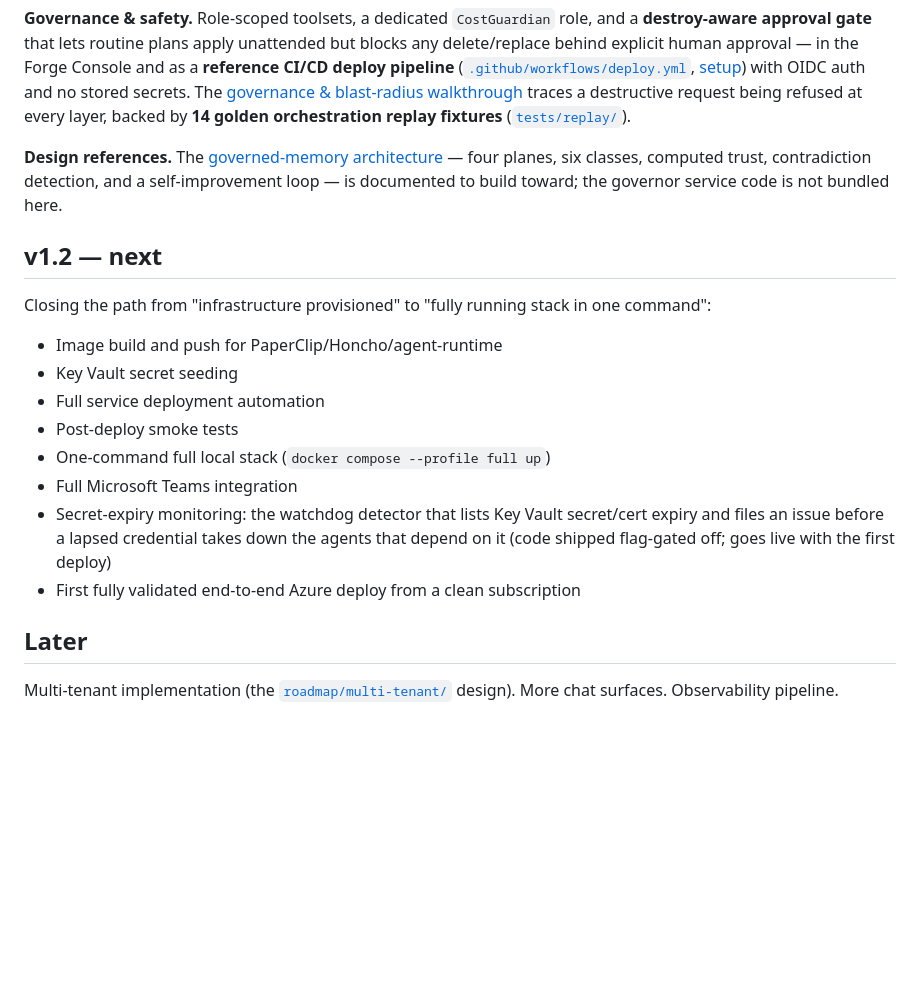
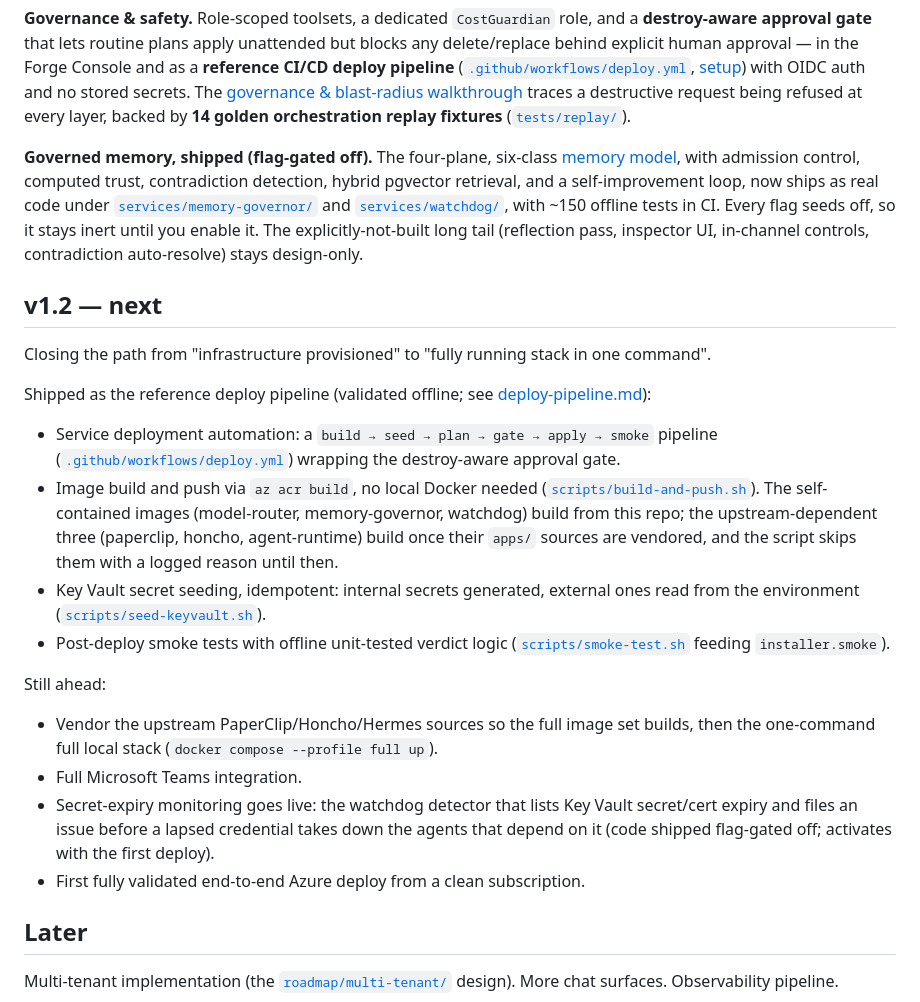
Before and after one commit to djwisdom/AzureAgentForge, a Markdown page: ROADMAP.md, the part around the change. GitHub-like rendering; blank space fills up the shorter version.

```diff
--- a/ROADMAP.md
+++ b/ROADMAP.md
@@ -33,23 +33,33 @@ Forge Console and as a **reference CI/CD deploy pipeline**
 traces a destructive request being refused at every layer, backed by **14 golden
 orchestration replay fixtures** ([`tests/replay/`](tests/replay/)).
 
-**Design references.** The [governed-memory architecture](docs/design/memory-system.md)
-— four planes, six classes, computed trust, contradiction detection, and a
-self-improvement loop — is documented to build toward; the governor service code
-is not bundled here.
+**Governed memory, shipped (flag-gated off).** The four-plane, six-class
+[memory model](docs/design/memory-system.md), with admission control, computed
+trust, contradiction detection, hybrid pgvector retrieval, and a
+self-improvement loop, now ships as real code under
+[`services/memory-governor/`](services/memory-governor/) and
+[`services/watchdog/`](services/watchdog/), with ~150 offline tests in CI. Every
+flag seeds off, so it stays inert until you enable it. The explicitly-not-built
+long tail (reflection pass, inspector UI, in-channel controls, contradiction
+auto-resolve) stays design-only.
 
 ## v1.2 — next
 
-Closing the path from "infrastructure provisioned" to "fully running stack in one command":
+Closing the path from "infrastructure provisioned" to "fully running stack in one command".
 
-- Image build and push for PaperClip/Honcho/agent-runtime
-- Key Vault secret seeding
-- Full service deployment automation
-- Post-deploy smoke tests
-- One-command full local stack (`docker compose --profile full up`)
-- Full Microsoft Teams integration
-- Secret-expiry monitoring: the watchdog detector that lists Key Vault secret/cert expiry and files an issue before a lapsed credential takes down the agents that depend on it (code shipped flag-gated off; goes live with the first deploy)
-- First fully validated end-to-end Azure deploy from a clean subscription
+Shipped as the reference deploy pipeline (validated offline; see [deploy-pipeline.md](docs/deploy-pipeline.md)):
+
+- Service deployment automation: a `build → seed → plan → gate → apply → smoke` pipeline ([`.github/workflows/deploy.yml`](.github/workflows/deploy.yml)) wrapping the destroy-aware approval gate.
+- Image build and push via `az acr build`, no local Docker needed ([`scripts/build-and-push.sh`](scripts/build-and-push.sh)). The self-contained images (model-router, memory-governor, watchdog) build from this repo; the upstream-dependent three (paperclip, honcho, agent-runtime) build once their `apps/` sources are vendored, and the script skips them with a logged reason until then.
+- Key Vault secret seeding, idempotent: internal secrets generated, external ones read from the environment ([`scripts/seed-keyvault.sh`](scripts/seed-keyvault.sh)).
+- Post-deploy smoke tests with offline unit-tested verdict logic ([`scripts/smoke-test.sh`](scripts/smoke-test.sh) feeding `installer.smoke`).
+
+Still ahead:
+
+- Vendor the upstream PaperClip/Honcho/Hermes sources so the full image set builds, then the one-command full local stack (`docker compose --profile full up`).
+- Full Microsoft Teams integration.
+- Secret-expiry monitoring goes live: the watchdog detector that lists Key Vault secret/cert expiry and files an issue before a lapsed credential takes down the agents that depend on it (code shipped flag-gated off; activates with the first deploy).
+- First fully validated end-to-end Azure deploy from a clean subscription.
 
 ## Later
 
```
Also changed, not shown: docs/deploy-pipeline.md (+64 -4 lines).
